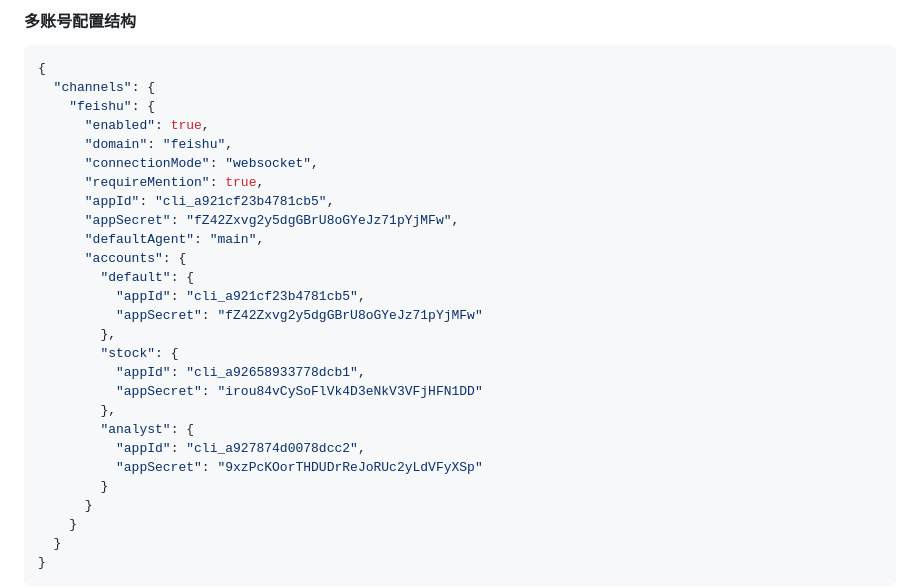
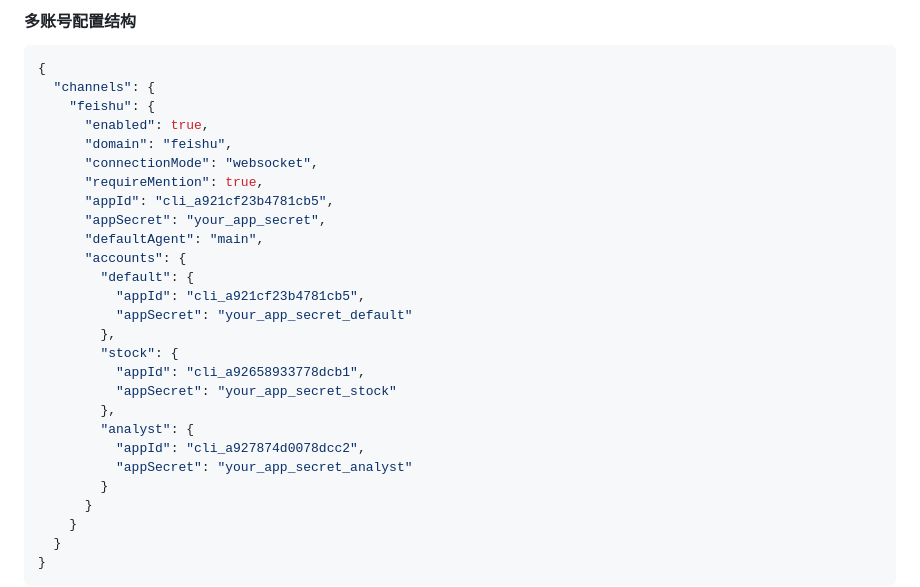
Before and after one commit to pengbotao/itopic.go, a Markdown page: posts/openclaw/OpenClaw多Agent管理与飞书配置指南.md, the part around the change. Rendered like a GitHub page.

Commit message:
隐藏 appSecret，使用占位符

```diff
--- a/posts/openclaw/OpenClaw多Agent管理与飞书配置指南.md
+++ b/posts/openclaw/OpenClaw多Agent管理与飞书配置指南.md
@@ -160,20 +160,20 @@ openclaw config set agents.list[index].model zai/glm-4.6
       "connectionMode": "websocket",
       "requireMention": true,
       "appId": "cli_a921cf23b4781cb5",
-      "appSecret": "fZ42Zxvg2y5dgGBrU8oGYeJz71pYjMFw",
+      "appSecret": "your_app_secret",
       "defaultAgent": "main",
       "accounts": {
         "default": {
           "appId": "cli_a921cf23b4781cb5",
-          "appSecret": "fZ42Zxvg2y5dgGBrU8oGYeJz71pYjMFw"
+          "appSecret": "your_app_secret_default"
         },
         "stock": {
           "appId": "cli_a92658933778dcb1",
-          "appSecret": "irou84vCySoFlVk4D3eNkV3VFjHFN1DD"
+          "appSecret": "your_app_secret_stock"
         },
         "analyst": {
           "appId": "cli_a927874d0078dcc2",
-          "appSecret": "9xzPcKOorTHDUDrReJoRUc2yLdVFyXSp"
+          "appSecret": "your_app_secret_analyst"
         }
       }
     }
```
